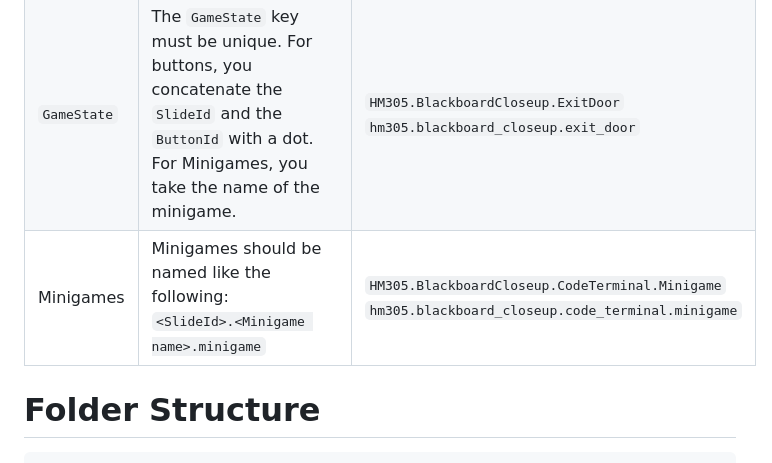
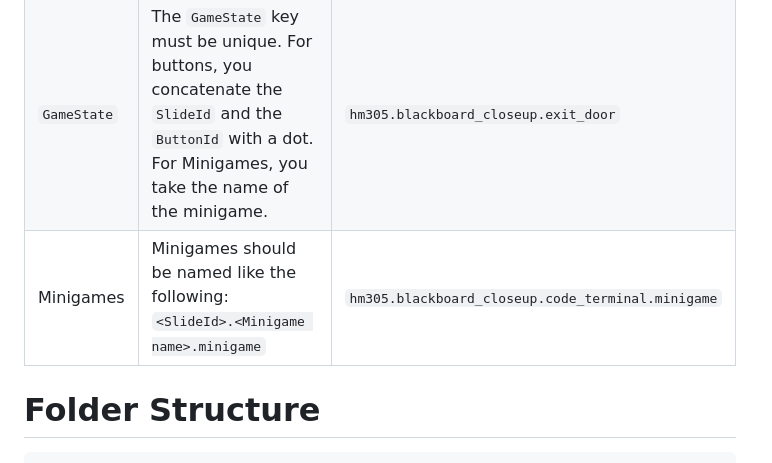
Before and after one commit to SciFiDeath/AdventureFramework2023, a Markdown page: Slides_json_spec.md, the part around one of its changes. GitHub-like rendering.

```diff
--- a/Slides_json_spec.md
+++ b/Slides_json_spec.md
@@ -354,7 +352,6 @@ Actions are quite a convoluted mess.
             The <code>GameState</code> key must be unique. For buttons, you concatenate the <code>SlideId</code> and the <code>ButtonId</code> with a dot. For Minigames, you take the name of the minigame.
         </td>
         <td>
-            <code>HM305.BlackboardCloseup.ExitDoor</code>
             <code>hm305.blackboard_closeup.exit_door</code>
         </td>
     </tr>
@@ -362,7 +359,6 @@ Actions are quite a convoluted mess.
         <td>Minigames</td>
         <td>Minigames should be named like the following:<br><code>&lt;SlideId&gt;.&lt;Minigame name&gt;.minigame</code></td>
         <td>
-            <code>HM305.BlackboardCloseup.CodeTerminal.Minigame</code>
             <code>hm305.blackboard_closeup.code_terminal.minigame</code>
         </td>
     </tr>
```
Also changed, not shown: other parts of Slides_json_spec.md (+2 -4 lines).
